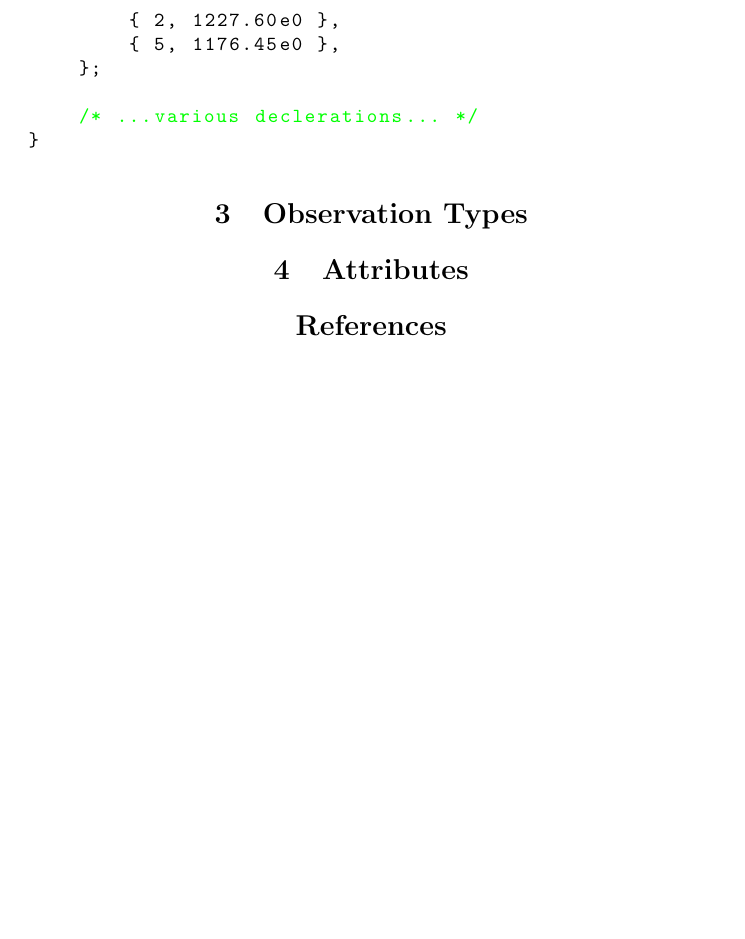
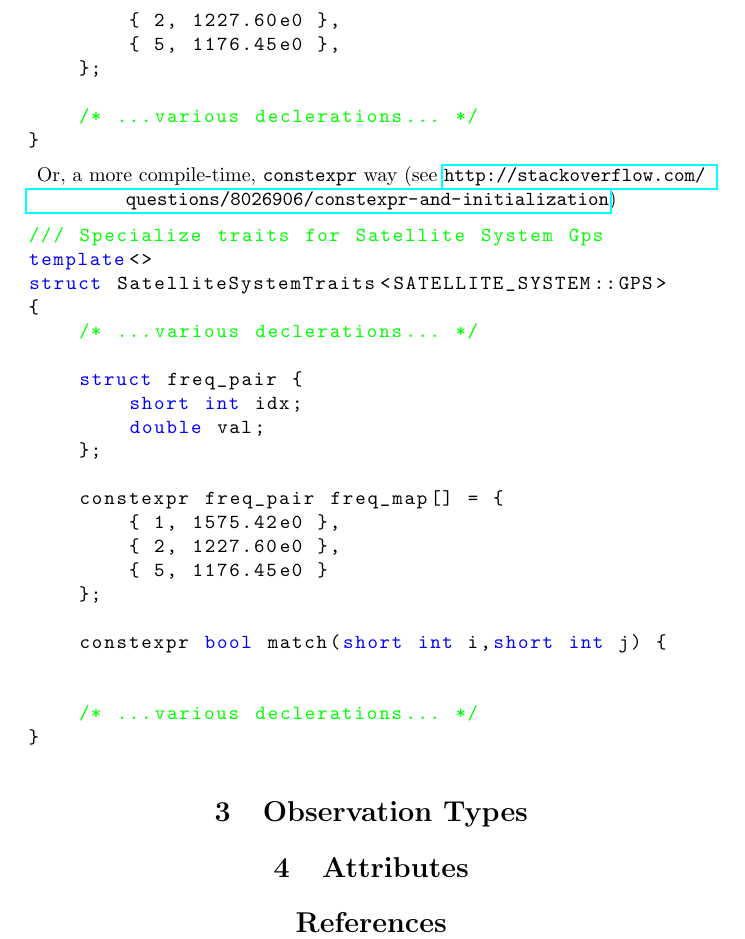
Before and after one commit to xanthospap/chaos, a LaTeX paper (doc/notes.tex): part of page 6 of 6, cut so that both start at the same text, the shorter picture padded with empty space. Compiled offline with pdfLaTeX.

Commit message:
next to nothing in notes

```diff
--- a/doc/notes.tex
+++ b/doc/notes.tex
@@ -292,6 +293,33 @@ struct SatelliteSystemTraits<SATELLITE_SYSTEM::GPS>
         { 2, 1227.60e0 },
         { 5, 1176.45e0 },
     };
+
+    /* ...various declerations... */
+}
+\end{lstlisting}
+
+Or, a more compile-time, \texttt{constexpr} way (see \url{http://stackoverflow.com/questions/8026906/constexpr-and-initialization})
+
+\begin{lstlisting}
+/// Specialize traits for Satellite System Gps
+template<>
+struct SatelliteSystemTraits<SATELLITE_SYSTEM::GPS>
+{
+    /* ...various declerations... */
+
+    struct freq_pair {
+        short int idx;
+        double val;
+    };
+
+    constexpr freq_pair freq_map[] = {
+        { 1, 1575.42e0 },
+        { 2, 1227.60e0 },
+        { 5, 1176.45e0 }
+    };
+
+    constexpr bool match(short int i,short int j) {
+
 
     /* ...various declerations... */
 }
```
Also changed, not shown: doc/notes.tex (1 more changed lines).
